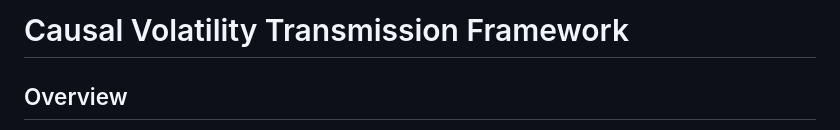
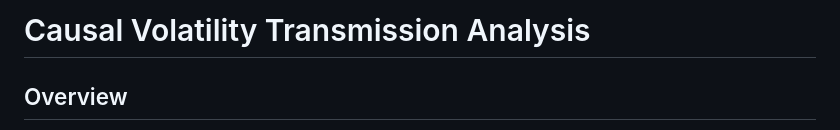
Before and after one commit to siddhant250803/Causal-Volatility-Transmission-Analysis-CS230-, a Markdown page: README.md, the part around the change. Rendered like a GitHub page.

Commit message:
Update project title in README

```diff
--- a/README.md
+++ b/README.md
@@ -1,4 +1,4 @@
-# Causal Volatility Transmission Framework
+# Causal Volatility Transmission Analysis
 
 ## Overview
 
```
